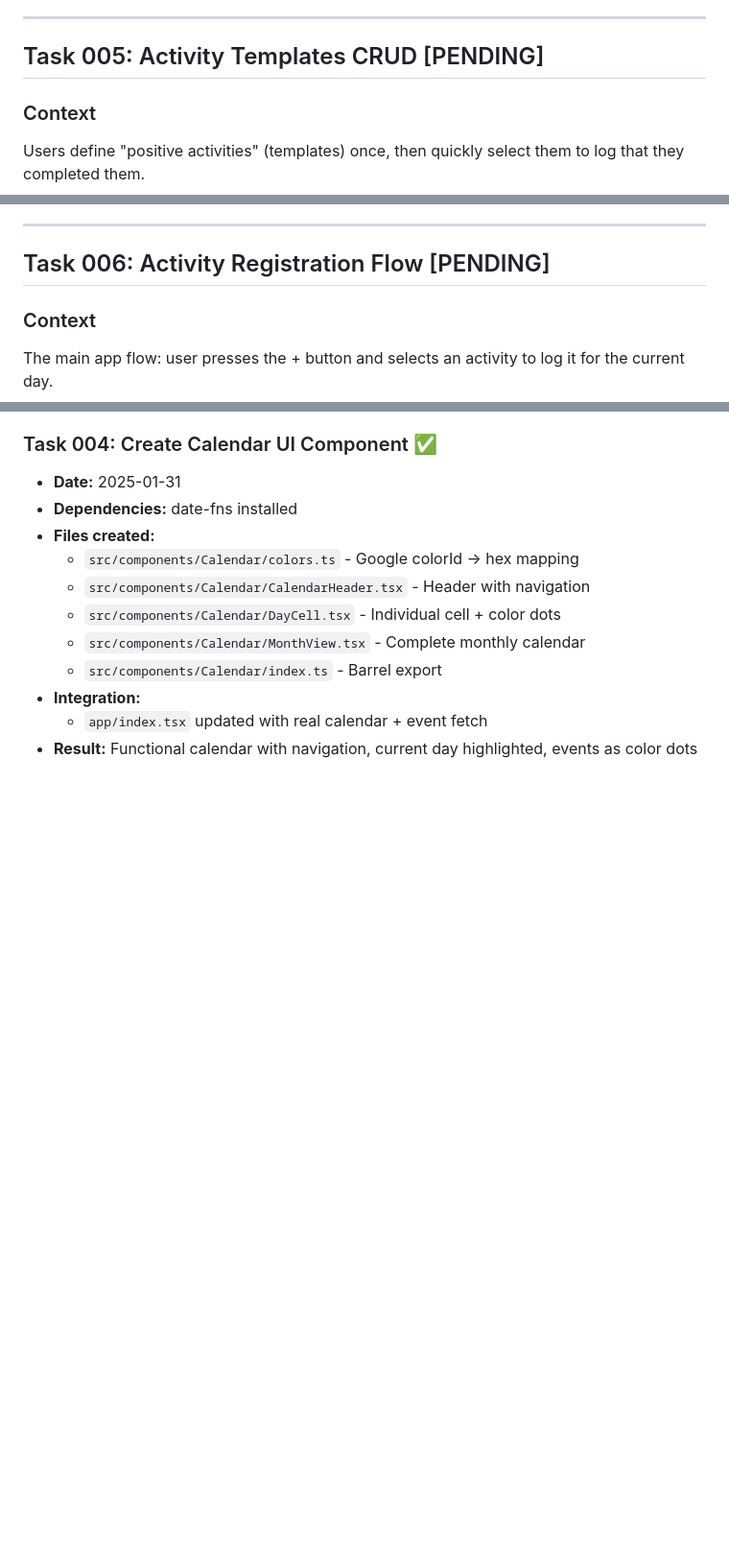
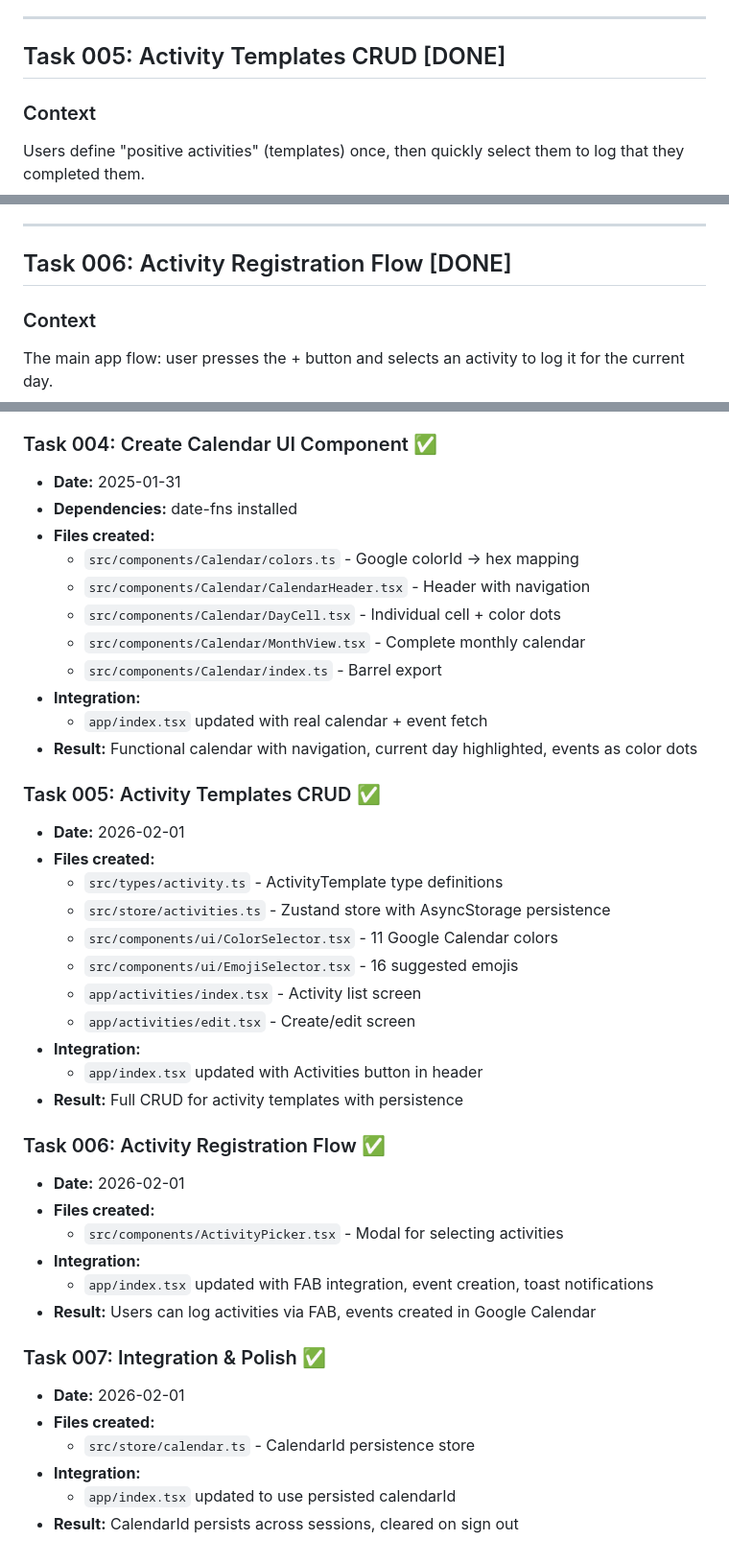
Before and after one commit to ManuCanedo/cairn-app, a Markdown page: docs/DEV_TASKS.md, 3 parts joined by grey strips. Shown at 96% size. Rendered like a GitHub page; blank space fills up the shorter version.

Commit message:
docs: mark Tasks 005-007 as completed
Update DEV_TASKS.md to reflect completed MVP features:
- Task 005: Activity Templates CRUD
- Task 006: Activity Registration Flow
- Task 007: Integration & Polish (calendarId persistence)

Co-Authored-By: Claude Opus 4.5 <noreply@anthropic.com>

```diff
--- a/docs/DEV_TASKS.md
+++ b/docs/DEV_TASKS.md
@@ -431,7 +431,7 @@ interface MonthViewProps {
 
 ---
 
-## Task 005: Activity Templates CRUD [PENDING]
+## Task 005: Activity Templates CRUD [DONE]
 
 ### Context
 
@@ -522,7 +522,7 @@ const GOOGLE_COLORS = [
 
 ---
 
-## Task 006: Activity Registration Flow [PENDING]
+## Task 006: Activity Registration Flow [DONE]
 
 ### Context
 
@@ -671,3 +671,35 @@ Functional end-to-end app with polished UX.
 - **Integration:**
   - `app/index.tsx` updated with real calendar + event fetch
 - **Result:** Functional calendar with navigation, current day highlighted, events as color dots
+
+### Task 005: Activity Templates CRUD ✅
+
+- **Date:** 2026-02-01
+- **Files created:**
+  - `src/types/activity.ts` - ActivityTemplate type definitions
+  - `src/store/activities.ts` - Zustand store with AsyncStorage persistence
+  - `src/components/ui/ColorSelector.tsx` - 11 Google Calendar colors
+  - `src/components/ui/EmojiSelector.tsx` - 16 suggested emojis
+  - `app/activities/index.tsx` - Activity list screen
+  - `app/activities/edit.tsx` - Create/edit screen
+- **Integration:**
+  - `app/index.tsx` updated with Activities button in header
+- **Result:** Full CRUD for activity templates with persistence
+
+### Task 006: Activity Registration Flow ✅
+
+- **Date:** 2026-02-01
+- **Files created:**
+  - `src/components/ActivityPicker.tsx` - Modal for selecting activities
+- **Integration:**
+  - `app/index.tsx` updated with FAB integration, event creation, toast notifications
+- **Result:** Users can log activities via FAB, events created in Google Calendar
+
+### Task 007: Integration & Polish ✅
+
+- **Date:** 2026-02-01
+- **Files created:**
+  - `src/store/calendar.ts` - CalendarId persistence store
+- **Integration:**
+  - `app/index.tsx` updated to use persisted calendarId
+- **Result:** CalendarId persists across sessions, cleared on sign out
```
Also changed, not shown: other parts of docs/DEV_TASKS.md (+1 -1 lines).
